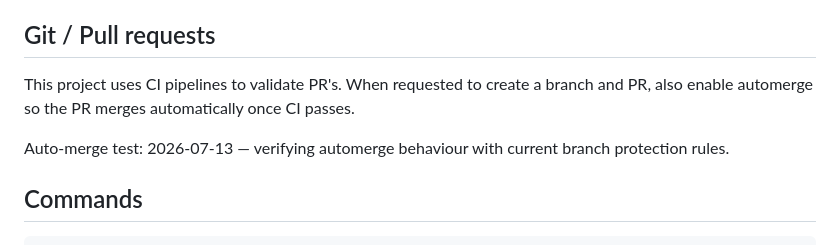
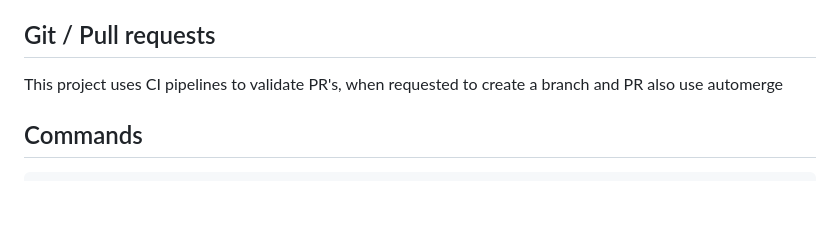
Before and after one commit to sebastiaankok/wodplanner, a Markdown page: AGENTS.md, the part around the change. Rendered like a GitHub page; blank space fills up the shorter version.

Commit message:
chore: revert auto-merge test note (#163)

```diff
--- a/AGENTS.md
+++ b/AGENTS.md
@@ -10,9 +10,7 @@ WodPlanner is a custom frontend for WodApp, a CrossFit class scheduling app. It
 
 ## Git / Pull requests
 
-This project uses CI pipelines to validate PR's. When requested to create a branch and PR, also enable automerge so the PR merges automatically once CI passes.
-
-Auto-merge test: 2026-07-13 — verifying automerge behaviour with current branch protection rules.
+This project uses CI pipelines to validate PR's, when requested to create a branch and PR also use automerge
 
 ## Commands
 
```
